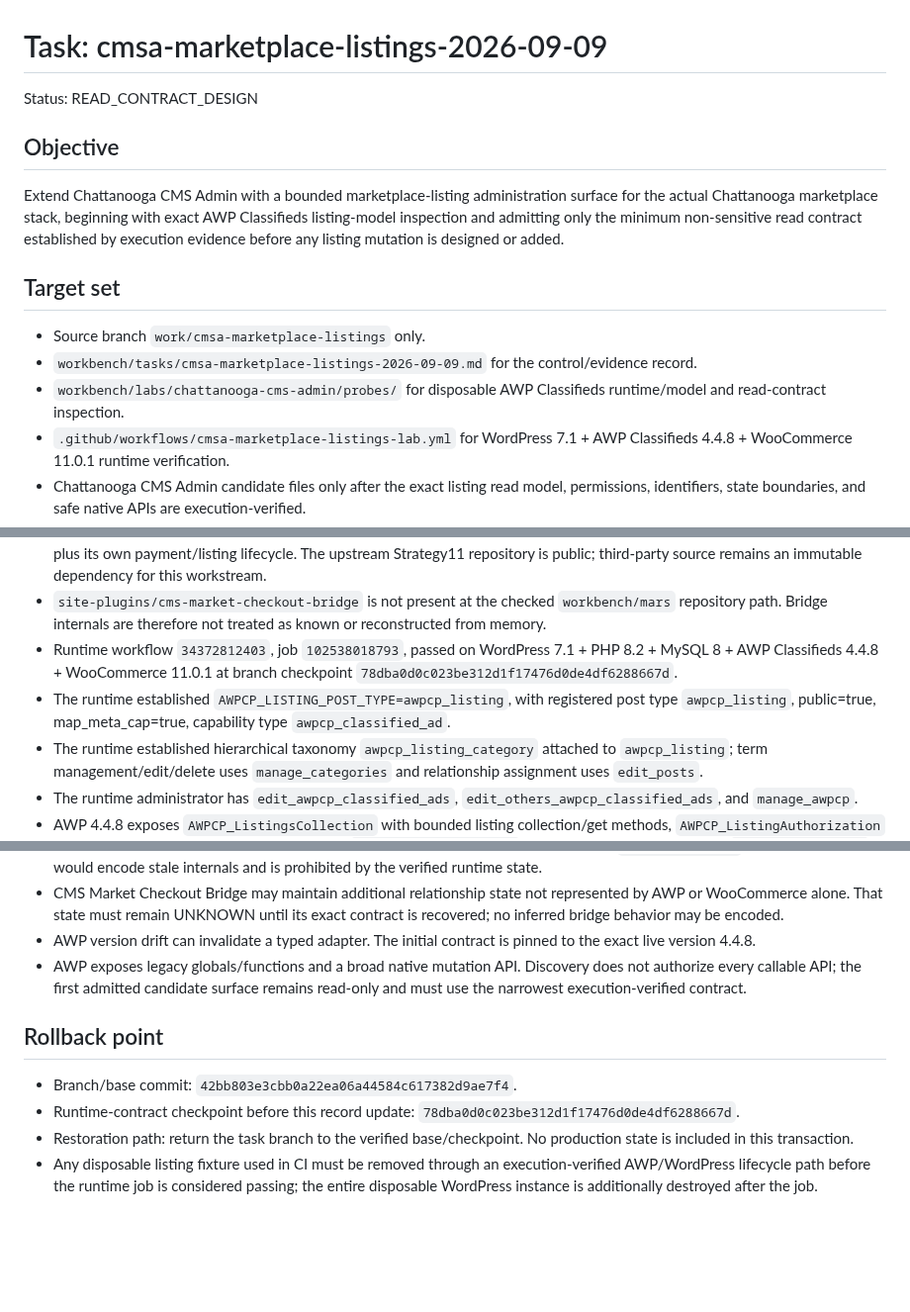
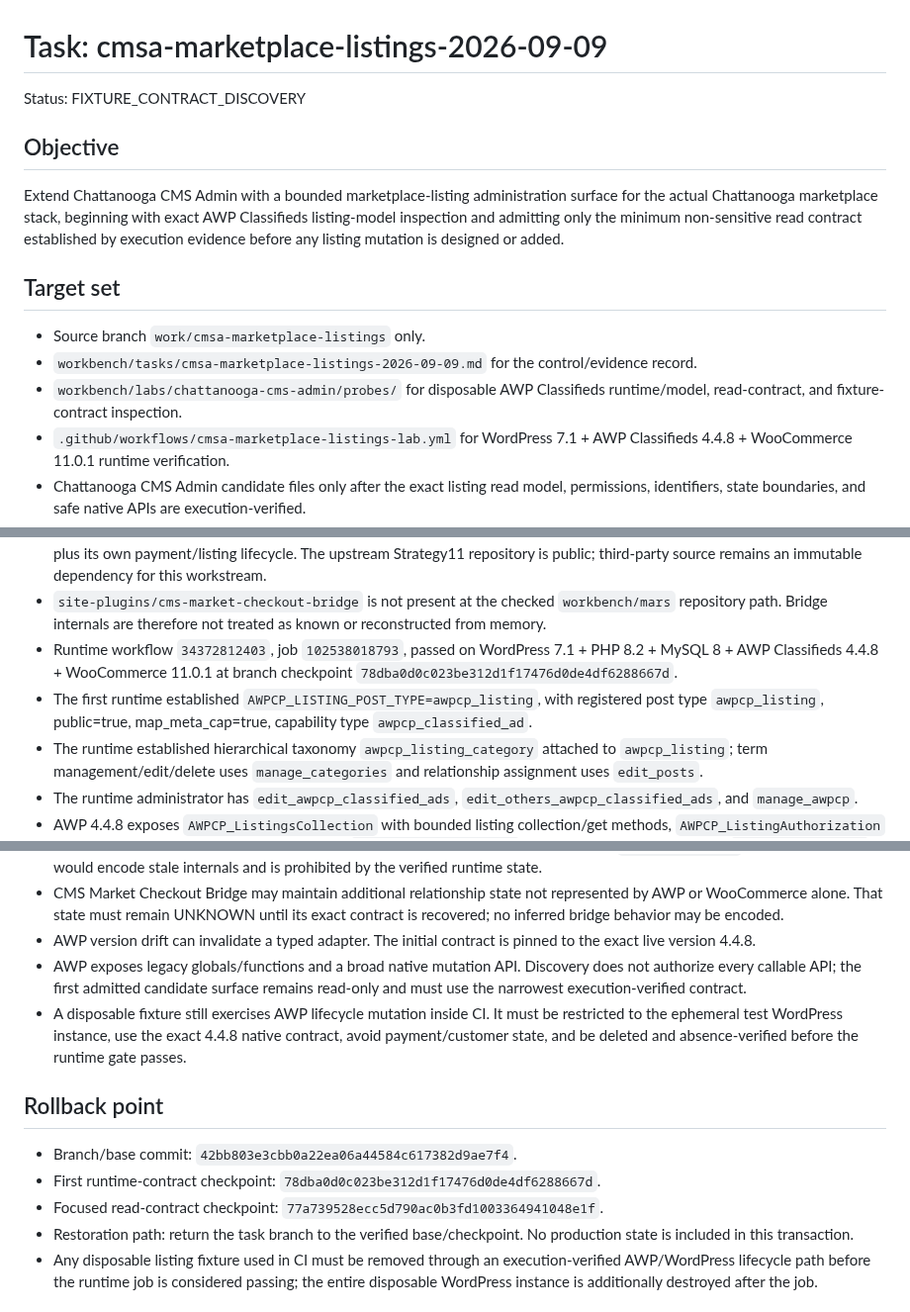
Before and after one commit to stanfieldjd/chattanooga-music-scene, a Markdown page: workbench/tasks/cmsa-marketplace-listings-2026-09-09.md, 3 parts joined by grey strips. Shown at 99% size. Drawn GitHub-style; blank space fills up the shorter version.

```diff
--- a/workbench/tasks/cmsa-marketplace-listings-2026-09-09.md
+++ b/workbench/tasks/cmsa-marketplace-listings-2026-09-09.md
@@ -1,6 +1,6 @@
 # Task: cmsa-marketplace-listings-2026-09-09
 
-Status: READ_CONTRACT_DESIGN
+Status: FIXTURE_CONTRACT_DISCOVERY
 
 ## Objective
 
@@ -10,7 +10,7 @@ Extend Chattanooga CMS Admin with a bounded marketplace-listing administration s
 
 - Source branch `work/cmsa-marketplace-listings` only.
 - `workbench/tasks/cmsa-marketplace-listings-2026-09-09.md` for the control/evidence record.
-- `workbench/labs/chattanooga-cms-admin/probes/` for disposable AWP Classifieds runtime/model and read-contract inspection.
+- `workbench/labs/chattanooga-cms-admin/probes/` for disposable AWP Classifieds runtime/model, read-contract, and fixture-contract inspection.
 - `.github/workflows/cmsa-marketplace-listings-lab.yml` for WordPress 7.1 + AWP Classifieds 4.4.8 + WooCommerce 11.0.1 runtime verification.
 - Chattanooga CMS Admin candidate files only after the exact listing read model, permissions, identifiers, state boundaries, and safe native APIs are execution-verified.
 - Exact expected-ability fixture only after a bounded read ability is admitted.
@@ -34,7 +34,7 @@ Extend Chattanooga CMS Admin with a bounded marketplace-listing administration s
 - WordPress.org identifies AWP Classifieds 4.4.8 as the current installed-version match and documents classified listing inventory plus its own payment/listing lifecycle. The upstream Strategy11 repository is public; third-party source remains an immutable dependency for this workstream.
 - `site-plugins/cms-market-checkout-bridge` is not present at the checked `workbench/mars` repository path. Bridge internals are therefore not treated as known or reconstructed from memory.
 - Runtime workflow `34372812403`, job `102538018793`, passed on WordPress 7.1 + PHP 8.2 + MySQL 8 + AWP Classifieds 4.4.8 + WooCommerce 11.0.1 at branch checkpoint `78dba0d0c023be312d1f17476d0de4df6288667d`.
-- The runtime established `AWPCP_LISTING_POST_TYPE=awpcp_listing`, with registered post type `awpcp_listing`, public=true, map_meta_cap=true, capability type `awpcp_classified_ad`.
+- The first runtime established `AWPCP_LISTING_POST_TYPE=awpcp_listing`, with registered post type `awpcp_listing`, public=true, map_meta_cap=true, capability type `awpcp_classified_ad`.
 - The runtime established hierarchical taxonomy `awpcp_listing_category` attached to `awpcp_listing`; term management/edit/delete uses `manage_categories` and relationship assignment uses `edit_posts`.
 - The runtime administrator has `edit_awpcp_classified_ads`, `edit_others_awpcp_classified_ads`, and `manage_awpcp`.
 - AWP 4.4.8 exposes `AWPCP_ListingsCollection` with bounded listing collection/get methods, `AWPCP_ListingAuthorization` with current-user listing edit/manage checks, `AWPCP_ListingRenderer` with explicit listing getters, and `AWPCP_ListingsAPI` with native lifecycle/mutation methods. Mutation method existence is evidence only and is not admission to this task.
@@ -62,11 +71,13 @@ Extend Chattanooga CMS Admin with a bounded marketplace-listing administration s
 - CMS Market Checkout Bridge may maintain additional relationship state not represented by AWP or WooCommerce alone. That state must remain UNKNOWN until its exact contract is recovered; no inferred bridge behavior may be encoded.
 - AWP version drift can invalidate a typed adapter. The initial contract is pinned to the exact live version 4.4.8.
 - AWP exposes legacy globals/functions and a broad native mutation API. Discovery does not authorize every callable API; the first admitted candidate surface remains read-only and must use the narrowest execution-verified contract.
+- A disposable fixture still exercises AWP lifecycle mutation inside CI. It must be restricted to the ephemeral test WordPress instance, use the exact 4.4.8 native contract, avoid payment/customer state, and be deleted and absence-verified before the runtime gate passes.
 
 ## Rollback point
 
 - Branch/base commit: `42bb803e3cbb0a22ea06a44584c617382d9ae7f4`.
-- Runtime-contract checkpoint before this record update: `78dba0d0c023be312d1f17476d0de4df6288667d`.
+- First runtime-contract checkpoint: `78dba0d0c023be312d1f17476d0de4df6288667d`.
+- Focused read-contract checkpoint: `77a739528ecc5d790ac0b3fd1003364941048e1f`.
 - Restoration path: return the task branch to the verified base/checkpoint. No production state is included in this transaction.
 - Any disposable listing fixture used in CI must be removed through an execution-verified AWP/WordPress lifecycle path before the runtime job is considered passing; the entire disposable WordPress instance is additionally destroyed after the job.
 
```
Also changed, not shown: other parts of workbench/tasks/cmsa-marketplace-listings-2026-09-09.md (+20 -9 lines).
